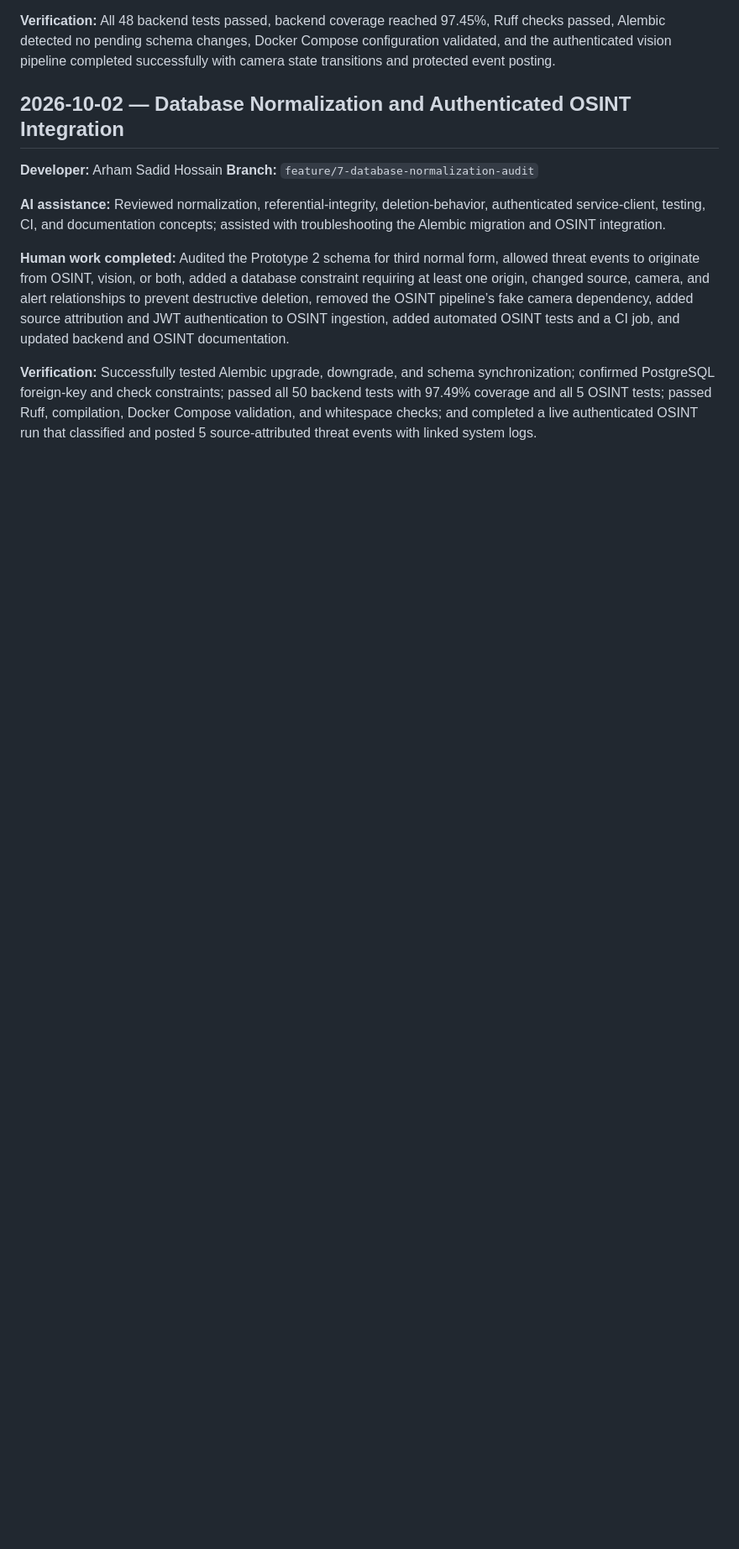
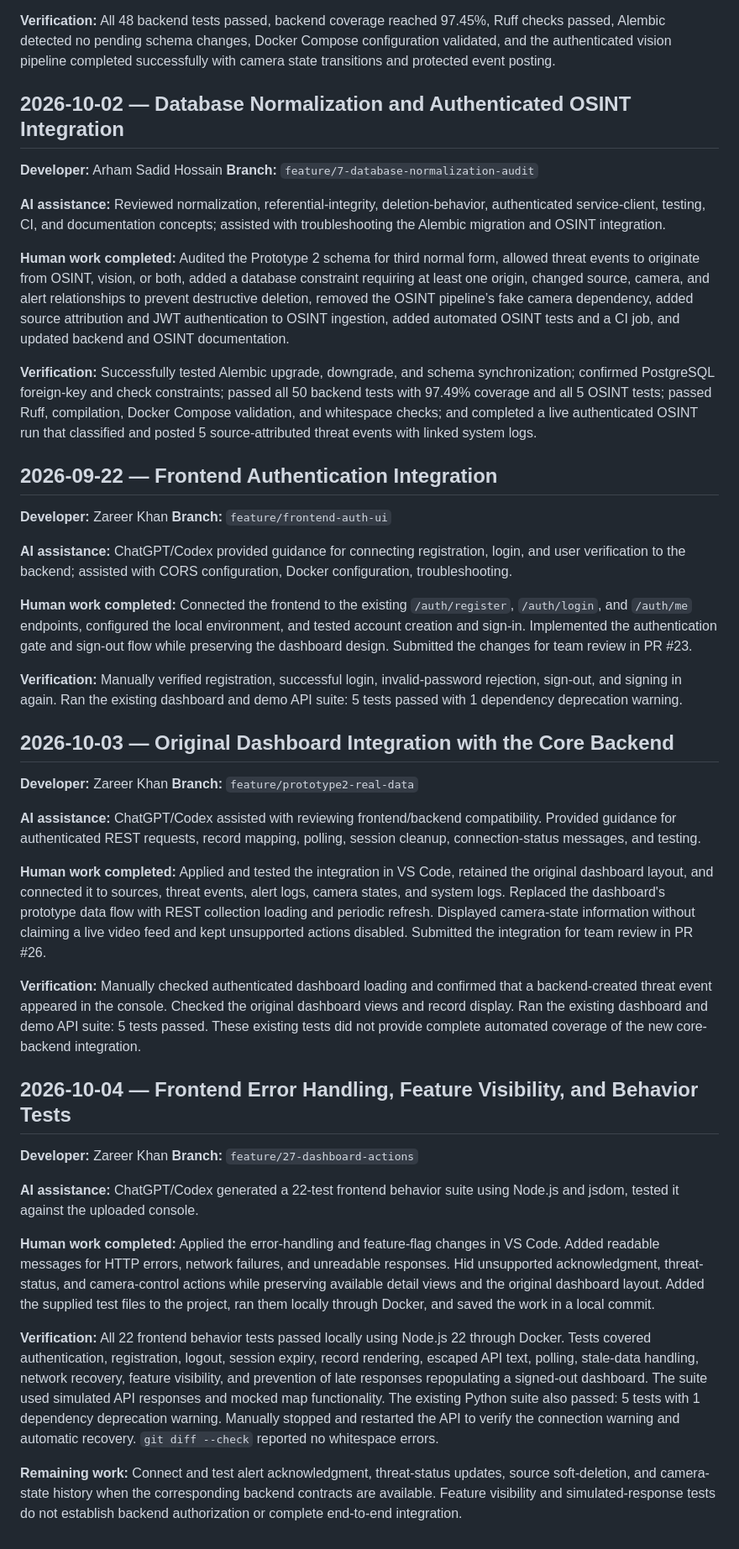
Before and after one commit to aimanahmed495-max/ProjectHeimdall, a Markdown page: AI_USAGE_LOG.md, the part around the change. Shown at 84% size. GitHub-like rendering; blank space fills up the shorter version.

Commit message:
docs: record frontend AI assistance and verification

```diff
--- a/AI_USAGE_LOG.md
+++ b/AI_USAGE_LOG.md
@@ -351,3 +351,40 @@ These endpoints currently accept manual Swagger requests and automated test data
 **Human work completed:** Audited the Prototype 2 schema for third normal form, allowed threat events to originate from OSINT, vision, or both, added a database constraint requiring at least one origin, changed source, camera, and alert relationships to prevent destructive deletion, removed the OSINT pipeline’s fake camera dependency, added source attribution and JWT authentication to OSINT ingestion, added automated OSINT tests and a CI job, and updated backend and OSINT documentation.
 
 **Verification:** Successfully tested Alembic upgrade, downgrade, and schema synchronization; confirmed PostgreSQL foreign-key and check constraints; passed all 50 backend tests with 97.49% coverage and all 5 OSINT tests; passed Ruff, compilation, Docker Compose validation, and whitespace checks; and completed a live authenticated OSINT run that classified and posted 5 source-attributed threat events with linked system logs.
+
+## 2026-09-22 — Frontend Authentication Integration
+
+**Developer:** Zareer Khan
+**Branch:** `feature/frontend-auth-ui`
+
+**AI assistance:** ChatGPT/Codex provided guidance for connecting registration, login, and user verification to the backend; assisted with CORS configuration, Docker configuration, troubleshooting.
+
+**Human work completed:** Connected the frontend to the existing `/auth/register`, `/auth/login`, and `/auth/me` endpoints, configured the local environment, and tested account creation and sign-in. Implemented the authentication gate and sign-out flow while preserving the dashboard design. Submitted the changes for team review in PR #23.
+
+**Verification:** Manually verified registration, successful login, invalid-password rejection, sign-out, and signing in again. Ran the existing dashboard and demo API suite: 5 tests passed with 1 dependency deprecation warning.
+
+
+## 2026-10-03 — Original Dashboard Integration with the Core Backend
+
+**Developer:** Zareer Khan
+**Branch:** `feature/prototype2-real-data`
+
+**AI assistance:** ChatGPT/Codex assisted with reviewing frontend/backend compatibility. Provided guidance for authenticated REST requests, record mapping, polling, session cleanup, connection-status messages, and testing.
+
+**Human work completed:** Applied and tested the integration in VS Code, retained the original dashboard layout, and connected it to sources, threat events, alert logs, camera states, and system logs. Replaced the dashboard's prototype data flow with REST collection loading and periodic refresh. Displayed camera-state information without claiming a live video feed and kept unsupported actions disabled. Submitted the integration for team review in PR #26.
+
+**Verification:** Manually checked authenticated dashboard loading and confirmed that a backend-created threat event appeared in the console. Checked the original dashboard views and record display. Ran the existing dashboard and demo API suite: 5 tests passed. These existing tests did not provide complete automated coverage of the new core-backend integration.
+
+
+## 2026-10-04 — Frontend Error Handling, Feature Visibility, and Behavior Tests
+
+**Developer:** Zareer Khan
+**Branch:** `feature/27-dashboard-actions`
+
+**AI assistance:** ChatGPT/Codex generated a 22-test frontend behavior suite using Node.js and jsdom, tested it against the uploaded console.
+
+**Human work completed:** Applied the error-handling and feature-flag changes in VS Code. Added readable messages for HTTP errors, network failures, and unreadable responses. Hid unsupported acknowledgment, threat-status, and camera-control actions while preserving available detail views and the original dashboard layout. Added the supplied test files to the project, ran them locally through Docker, and saved the work in a local commit.
+
+**Verification:** All 22 frontend behavior tests passed locally using Node.js 22 through Docker. Tests covered authentication, registration, logout, session expiry, record rendering, escaped API text, polling, stale-data handling, network recovery, feature visibility, and prevention of late responses repopulating a signed-out dashboard. The suite used simulated API responses and mocked map functionality. The existing Python suite also passed: 5 tests with 1 dependency deprecation warning. Manually stopped and restarted the API to verify the connection warning and automatic recovery. `git diff --check` reported no whitespace errors.
+
+**Remaining work:** Connect and test alert acknowledgment, threat-status updates, source soft-deletion, and camera-state history when the corresponding backend contracts are available. Feature visibility and simulated-response tests do not establish backend authorization or complete end-to-end integration.
```
